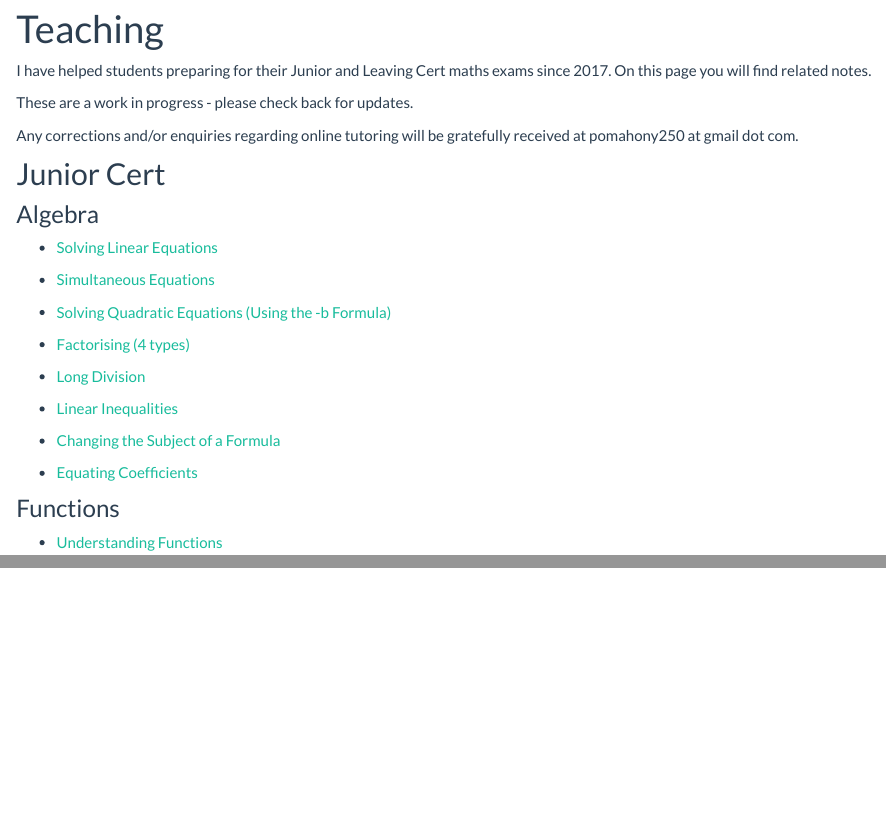
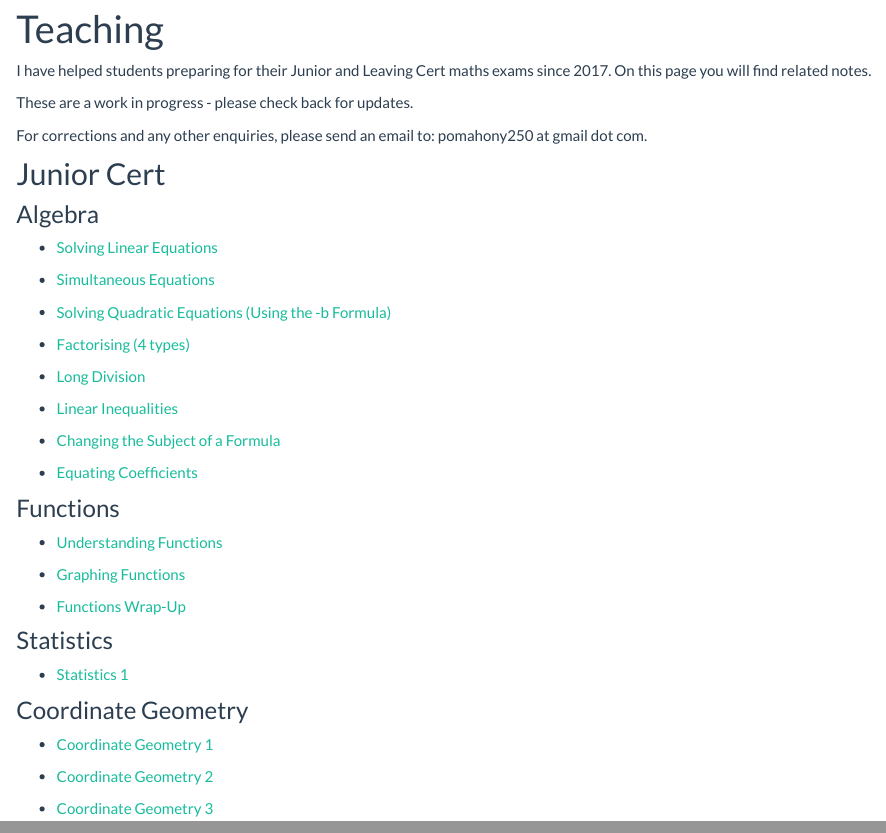
Before and after one commit to pomahony250/mywebpage, an R Markdown document (Teaching.Rmd): the page in a window 1100 px wide, from 90 px down, and a second part further down, joined at a grey line. Rendered offline with R 4.5, knitr and Pandoc, with nearby package versions.

Commit message:
Finished functions, added stats and coordinate geometry.

```diff
--- a/Teaching.Rmd
+++ b/Teaching.Rmd
@@ -8,7 +7,7 @@ I have helped students preparing for their Junior and Leaving Cert maths exams s
 
 These are a work in progress - please check back for updates.
 
-Any corrections and/or enquiries regarding online tutoring will be gratefully received at pomahony250 at gmail dot com.
+For corrections and any other enquiries, please send an email to: pomahony250 at gmail dot com.
 
 ## Junior Cert
 
@@ -33,3 +32,19 @@ Any corrections and/or enquiries regarding online tutoring will be gratefully re
 ### Functions
 
 * [Understanding Functions](https://drive.google.com/file/d/1CEr0nYXR028SK9E_ASbnLG_lWqnDOS0z/view?usp=sharing)
+
+* [Graphing Functions](https://drive.google.com/file/d/1CXlGMbVSzEhbjGFdor3yQ6Bsr6KanrCJ/view?usp=sharing)
+
+* [Functions Wrap-Up](https://drive.google.com/file/d/1DkDzE9b15q9dyTNKciAjG5UKuwGEfAjJ/view?usp=sharing)
+
+### Statistics
+
+* [Statistics 1](https://drive.google.com/file/d/1EeQg9Q7gpxpEBLz3fZMaZFqTYhW9kefG/view?usp=sharing)
+
+### Coordinate Geometry
+
+* [Coordinate Geometry 1](https://drive.google.com/file/d/1F52Dpp-byIclX1HPldkF9DyKQeeugnnc/view?usp=sharing)
+
+* [Coordinate Geometry 2](https://drive.google.com/file/d/1GIORCv2AVQ1vrZFRUnL4RQeFZ3Zzn-kH/view?usp=sharing)
+
+* [Coordinate Geometry 3](https://drive.google.com/file/d/1GPQWWli3wsW_ksU3seXgIwFLQ-rZAeVs/view?usp=sharing)
```
Also changed, not shown: Teaching.Rmd (1 more changed lines), 1 other file.
